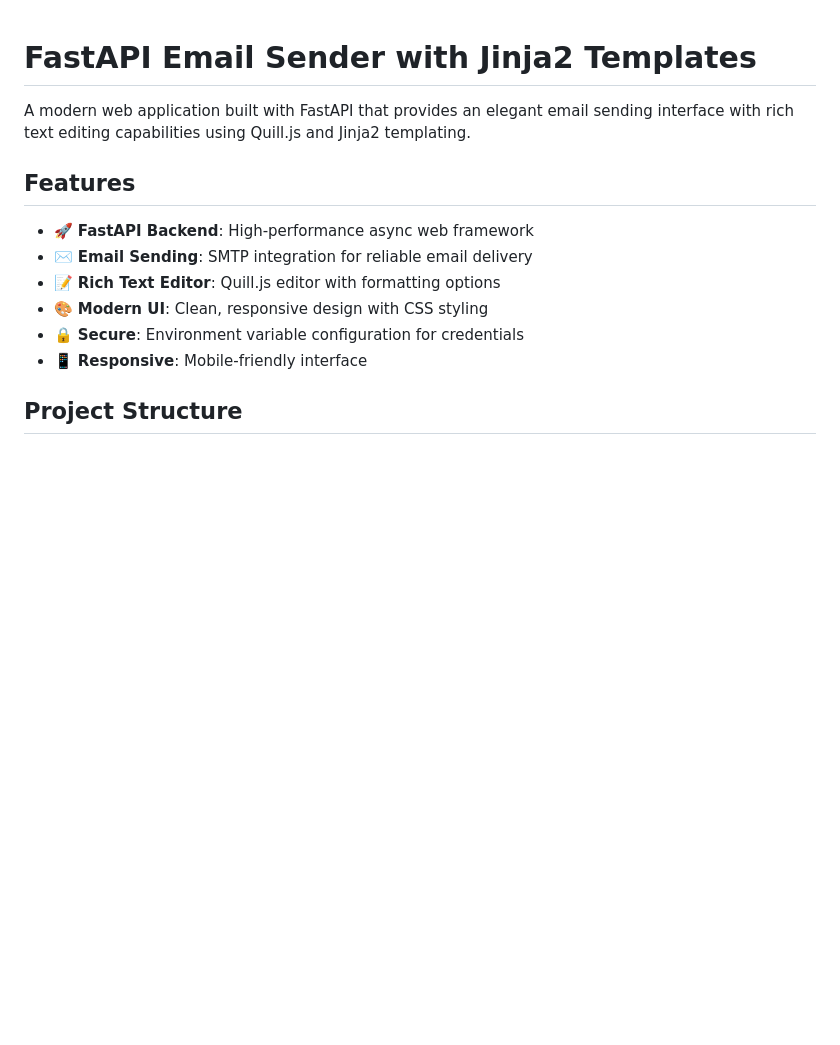
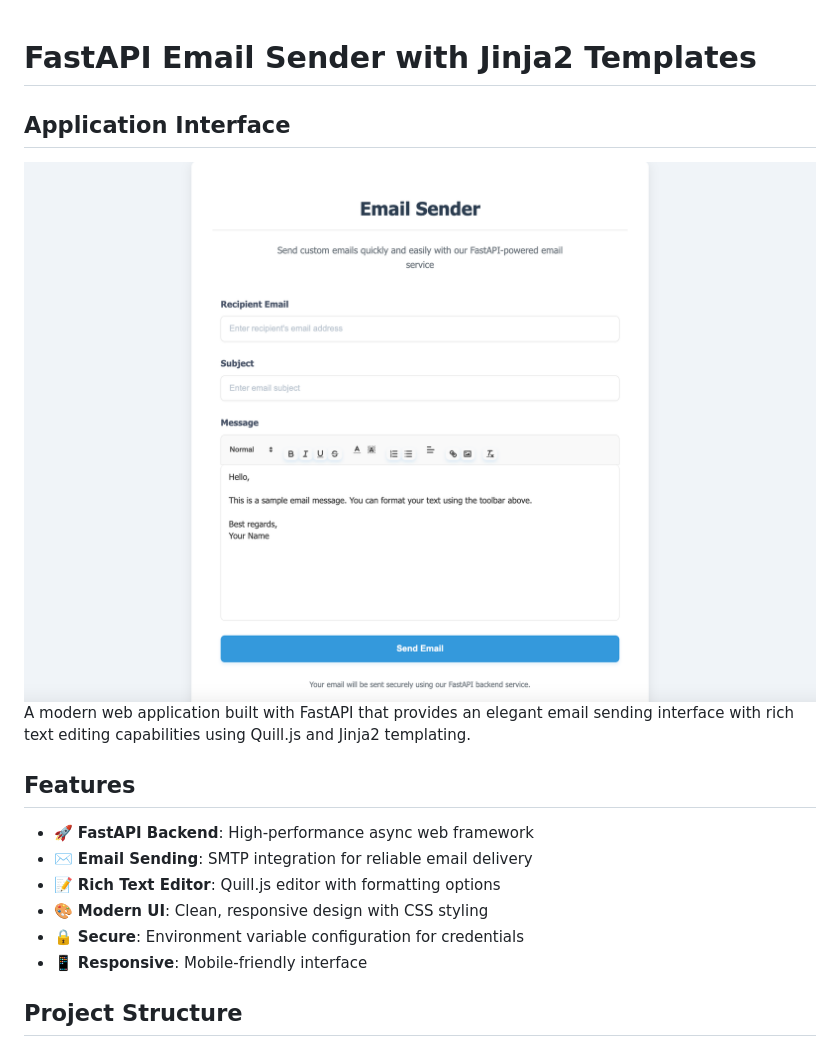
Before and after one commit to Posuza/Html_Email_Sender-FastApi-Jinja2-, a Markdown page: README.md, the part around the change. GitHub-like rendering; blank space fills up the shorter version.

```diff
--- a/README.md
+++ b/README.md
@@ -1,5 +1,7 @@
 # FastAPI Email Sender with Jinja2 Templates
+## Application Interface
 
+![Email Sender Interface](screenshot.png)
 A modern web application built with FastAPI that provides an elegant email sending interface with rich text editing capabilities using Quill.js and Jinja2 templating.
 
 ## Features
```
